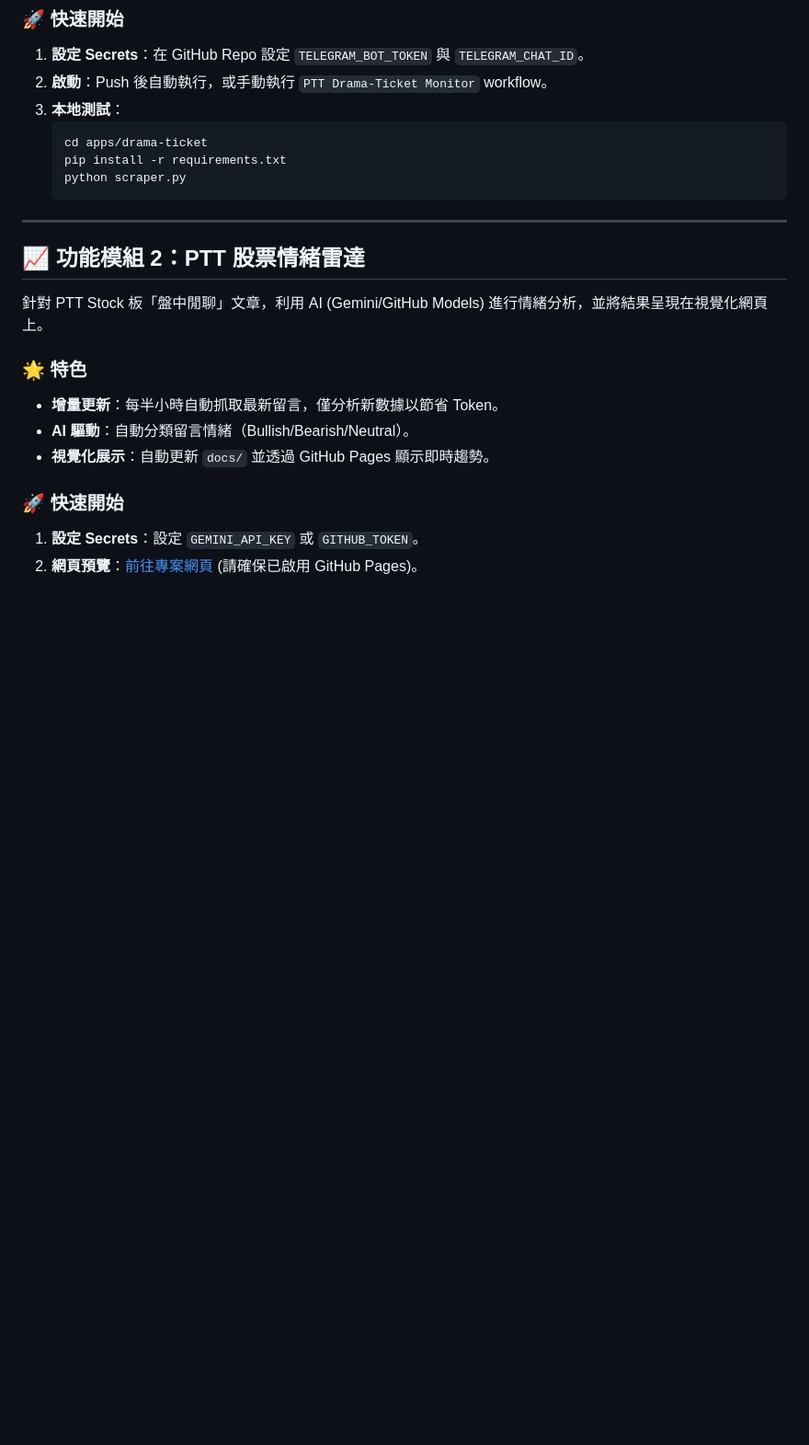
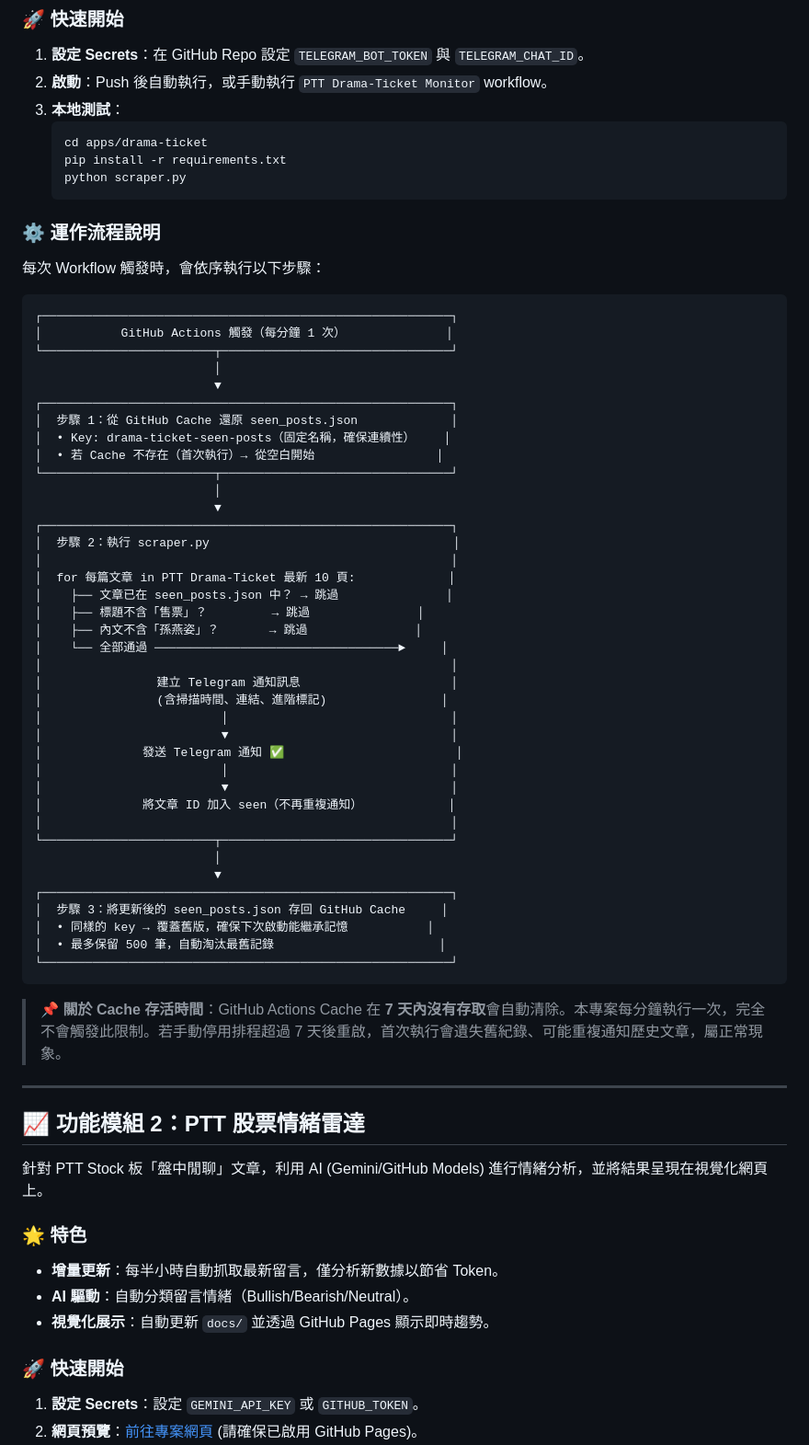
Before and after one commit to s813082/my-ptt, a Markdown page: README.md, the part around the change. Shown at 92% size. Rendered like a GitHub page; blank space fills up the shorter version.

Commit message:
docs: 新增運作流程說明圖（seen_posts + Cache 機制）

````diff
--- a/README.md
+++ b/README.md
@@ -41,6 +41,53 @@
    pip install -r requirements.txt
    python scraper.py
    ```
+
+### ⚙️ 運作流程說明
+
+每次 Workflow 觸發時，會依序執行以下步驟：
+
+```
+┌─────────────────────────────────────────────────────────┐
+│           GitHub Actions 觸發（每分鐘 1 次）              │
+└────────────────────────┬────────────────────────────────┘
+                         │
+                         ▼
+┌─────────────────────────────────────────────────────────┐
+│  步驟 1：從 GitHub Cache 還原 seen_posts.json             │
+│  • Key: drama-ticket-seen-posts（固定名稱，確保連續性）    │
+│  • 若 Cache 不存在（首次執行）→ 從空白開始                 │
+└────────────────────────┬────────────────────────────────┘
+                         │
+                         ▼
+┌─────────────────────────────────────────────────────────┐
+│  步驟 2：執行 scraper.py                                  │
+│                                                         │
+│  for 每篇文章 in PTT Drama-Ticket 最新 10 頁:             │
+│    ├── 文章已在 seen_posts.json 中？ → 跳過               │
+│    ├── 標題不含「售票」？         → 跳過               │
+│    ├── 內文不含「孫燕姿」？       → 跳過               │
+│    └── 全部通過 ──────────────────────────────────►     │
+│                                                         │
+│                建立 Telegram 通知訊息                     │
+│                (含掃描時間、連結、進階標記)                │
+│                         │                               │
+│                         ▼                               │
+│              發送 Telegram 通知 ✅                        │
+│                         │                               │
+│                         ▼                               │
+│              將文章 ID 加入 seen（不再重複通知）            │
+│                                                         │
+└────────────────────────┬────────────────────────────────┘
+                         │
+                         ▼
+┌─────────────────────────────────────────────────────────┐
+│  步驟 3：將更新後的 seen_posts.json 存回 GitHub Cache     │
+│  • 同樣的 key → 覆蓋舊版，確保下次啟動能繼承記憶           │
+│  • 最多保留 500 筆，自動淘汰最舊記錄                       │
+└─────────────────────────────────────────────────────────┘
+```
+
+> **📌 關於 Cache 存活時間**：GitHub Actions Cache 在 **7 天內沒有存取**會自動清除。本專案每分鐘執行一次，完全不會觸發此限制。若手動停用排程超過 7 天後重啟，首次執行會遺失舊紀錄、可能重複通知歷史文章，屬正常現象。
 
 ---
 
````
